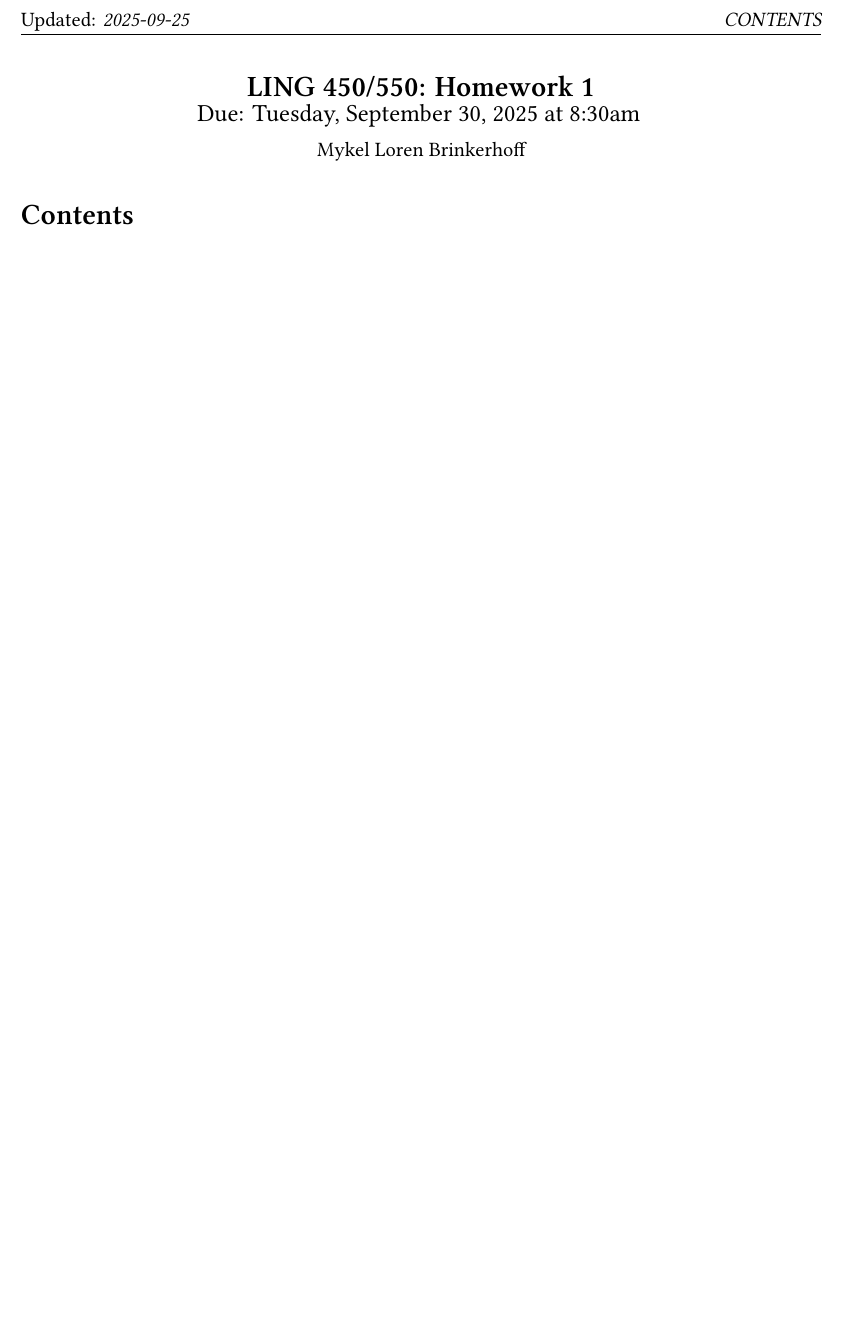
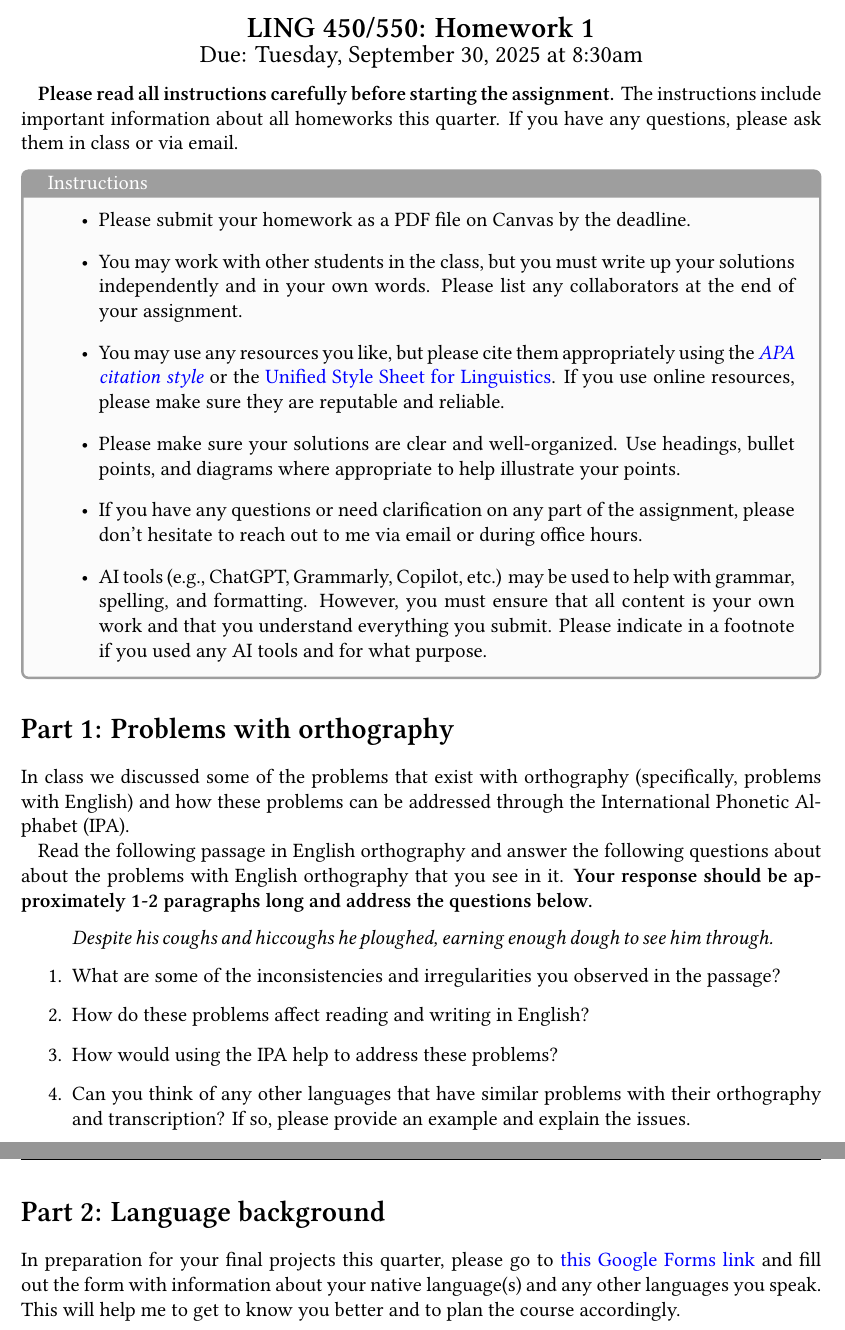
Before and after one commit to mylbrinkerhoff/UW_IntroPhonetics, a LaTeX problem sheet (assignments/homeworks/01_Homework/01_Homework.tex): part of the page before the commit and two parts of pages 1 and 2 of 2 after it, the two joined at a grey line, cut at the place of the change, the shorter picture padded with empty space. Compiled offline with XeLaTeX; a LaTeX package or settings file that is missing is left out.

Commit message:
Create Homework 1 material

```diff
--- a/assignments/homeworks/01_Homework/01_Homework.tex
+++ b/assignments/homeworks/01_Homework/01_Homework.tex
@@ -34,7 +34,7 @@
 \usepackage{fancyhdr} %Allows for the
 \pagestyle{fancy}
 \fancyhead[L]{\textit{LING 450/550: Homework 1}}
-\fancyhead[L]{Updated: \textit{\today}}
+\fancyfoot[L]{[Updated: \textit{\today}]}
 \fancyfoot[C]{\thepage}
 \renewcommand{\headrulewidth}{0.4pt}
 \setlength{\headheight}{14.5pt} % ...at least 14.49998pt
@@ -107,34 +107,55 @@
 \begin{center}
     {\Large \textbf{LING 450/550: Homework 1}}\\
     {\large Due: Tuesday, September 30, 2025 at 8:30am}
-    \vspace{6pt}
-
-    Mykel Loren Brinkerhoff
 \end{center}
 %\maketitle
 %\maketitleinst
 \thispagestyle{fancy}
 
-\tableofcontents
+% \tableofcontents
 
 %------------------------------------
 %\section{} \label{}
 %------------------------------------
 
+\textbf{Please read all instructions carefully before starting the assignment.} The instructions include important information about all homeworks this quarter. If you have any questions, please ask them in class or via email.
+
+\begin{tcolorbox}[colback=LightGray!10!white,colframe=LightGray!75!black,title=Instructions]
+    \begin{itemize}
+        \item Please submit your homework as a PDF file on Canvas by the deadline.
+        \item You may work with other students in the class, but you must write up your solutions independently and in your own words. Please list any collaborators at the end of your assignment.
+        \item You may use any resources you like, but please cite them appropriately using the \href{https://apastyle.apa.org/}{\textit{APA citation style}} or the \href{https://langsci-press.org/unifiedstylesheet}{Unified Style Sheet for Linguistics}. If you use online resources, please make sure they are reputable and reliable.
+        \item Please make sure your solutions are clear and well-organized. Use headings, bullet points, and diagrams where appropriate to help illustrate your points.
+        \item If you have any questions or need clarification on any part of the assignment, please don't hesitate to reach out to me via email or during office hours.
+        \item AI tools (e.g., ChatGPT, Grammarly, Copilot, etc.) may be used to help with grammar, spelling, and formatting. However, you must ensure that all content is your own work and that you understand everything you submit. Please indicate in a footnote if you used any AI tools and for what purpose.
+    \end{itemize}
+\end{tcolorbox}
 
 %------------------------------------
-%\section{} \label{}
+\section*{Part 1: Problems with orthography} \label{sec:prob1}
 %------------------------------------
 
+In class we discussed some of the problems that exist with orthography (specifically, problems with English) and how these problems can be addressed through the International Phonetic Alphabet (IPA).
+
+Read the following passage in English orthography and answer the following questions about about the problems with English orthography that you see in it. \textbf{Your response should be approximately 1-2 paragraphs long and address the questions below.}
+
+\begin{quote}
+    \textit{Despite his coughs and hiccoughs he ploughed, earning enough dough to see him through.}
+\end{quote}
+
+\begin{enumerate}
+  \item What are some of the inconsistencies and irregularities you observed in the passage?
+  \item How do these problems affect reading and writing in English?
+  \item How would using the IPA help to address these problems?
+  \item Can you think of any other languages that have similar problems with their orthography and transcription? If so, please provide an example and explain the issues.
+\end{enumerate}
 
 %------------------------------------
-%\section{} \label{}
+\section*{Part 2: Language background} \label{sec:langback}
 %------------------------------------
 
+In preparation for your final projects this quarter, please go to \href{https://forms.gle/H38dVppWWiXdkRZ37}{this Google Forms link} and fill out the form with information about your native language(s) and any other languages you speak. This will help me to get to know you better and to plan the course accordingly.
 
-%------------------------------------
-%\section{} \label{}
-%------------------------------------
 
 
 %------------------------------------
```
Also changed, not shown: assignments/homeworks/01_Homework/01_Homework.pdf (added).
